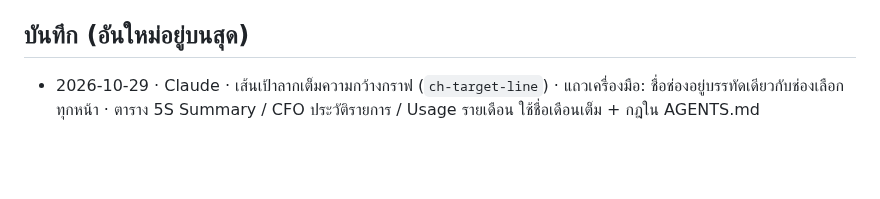
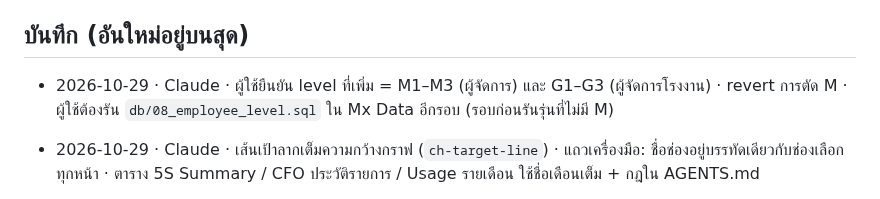
Before and after one commit to tsat4/TSAT4-SMF, a Markdown page: docs/HANDOFF.md, the part around the change. Rendered like a GitHub page; blank space fills up the shorter version.

Commit message:
Note that employee levels M1-M3 and G1-G3 are both kept.
Co-Authored-By: Claude Opus 5.5 <noreply@anthropic.com>

```diff
--- a/docs/HANDOFF.md
+++ b/docs/HANDOFF.md
@@ -29,6 +29,8 @@
 - หน้า PD1–PD4, MTN, DIE MTN, JIG MTN, PD MTN และหน้ากิจกรรมทั้งหมดยังเป็นหน้าว่าง (มาจาก `units.js`) ยังไม่มีโมดูลจริง
 
 ## บันทึก (อันใหม่อยู่บนสุด)
+
+- 2026-10-29 · Claude · ผู้ใช้ยืนยัน level ที่เพิ่ม = M1–M3 (ผู้จัดการ) และ G1–G3 (ผู้จัดการโรงงาน) · revert การตัด M · ผู้ใช้ต้องรัน `db/08_employee_level.sql` ใน Mx Data อีกรอบ (รอบก่อนรันรุ่นที่ไม่มี M)
 
 - 2026-10-29 · Claude · เส้นเป้าลากเต็มความกว้างกราฟ (`ch-target-line`) · แถวเครื่องมือ: ชื่อช่องอยู่บรรทัดเดียวกับช่องเลือกทุกหน้า · ตาราง 5S Summary / CFO ประวัติรายการ / Usage รายเดือน ใช้ชื่อเดือนเต็ม + กฎใน AGENTS.md
 
```
